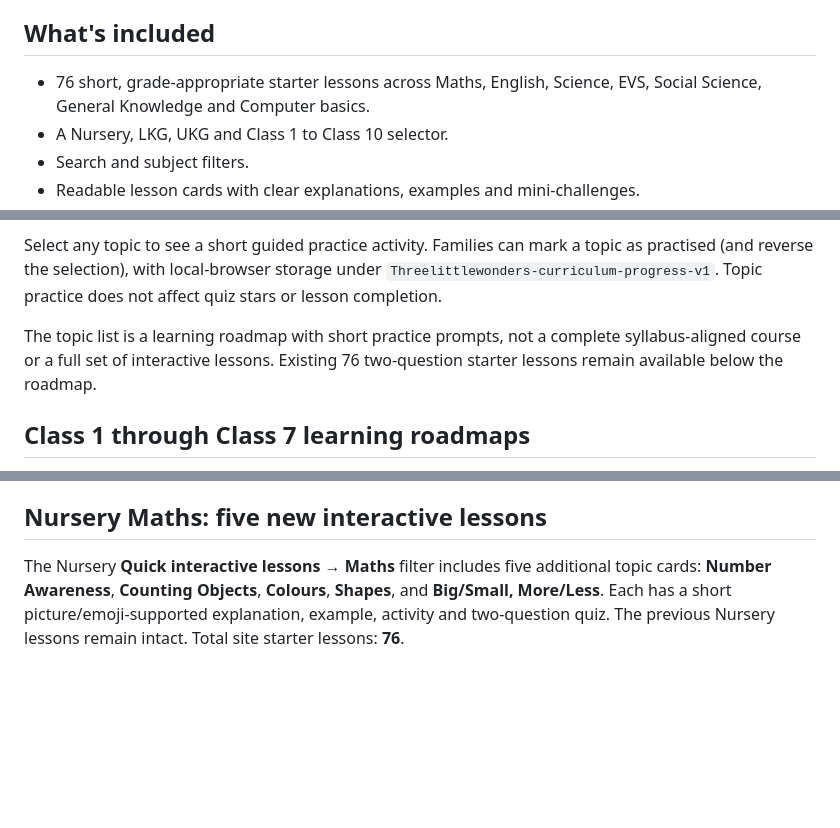
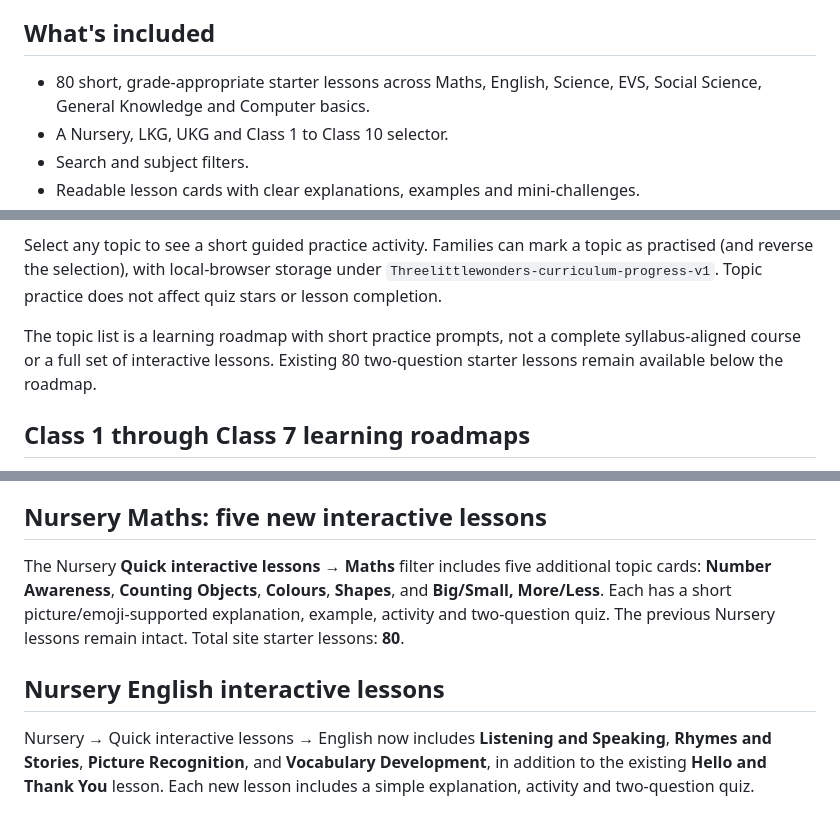
Before and after one commit to funnyspace/Threelittlewonders, a Markdown page: README.md, 3 parts joined by grey strips. Drawn GitHub-style; blank space fills up the shorter version.

Commit message:
Document four new Nursery English lessons and 80-lesson total

```diff
--- a/README.md
+++ b/README.md
@@ -4,7 +4,7 @@
 
 ## What's included
 
-- 76 short, grade-appropriate starter lessons across Maths, English, Science, EVS, Social Science, General Knowledge and Computer basics.
+- 80 short, grade-appropriate starter lessons across Maths, English, Science, EVS, Social Science, General Knowledge and Computer basics.
 - A Nursery, LKG, UKG and Class 1 to Class 10 selector.
 - Search and subject filters.
 - Readable lesson cards with clear explanations, examples and mini-challenges.
@@ -66,7 +66,7 @@ The learning roadmap now includes the complete set of 80 requested pre-primary t
 
 Select any topic to see a short guided practice activity. Families can mark a topic as practised (and reverse the selection), with local-browser storage under `Threelittlewonders-curriculum-progress-v1`. Topic practice does not affect quiz stars or lesson completion.
 
-The topic list is a learning roadmap with short practice prompts, not a complete syllabus-aligned course or a full set of interactive lessons. Existing 76 two-question starter lessons remain available below the roadmap.
+The topic list is a learning roadmap with short practice prompts, not a complete syllabus-aligned course or a full set of interactive lessons. Existing 80 two-question starter lessons remain available below the roadmap.
 
 ## Class 1 through Class 7 learning roadmaps
 
@@ -114,4 +114,9 @@ The parent/guardian form requests a name and email address, optional contact pho
 
 ## Nursery Maths: five new interactive lessons
 
-The Nursery **Quick interactive lessons → Maths** filter includes five additional topic cards: **Number Awareness**, **Counting Objects**, **Colours**, **Shapes**, and **Big/Small, More/Less**. Each has a short picture/emoji-supported explanation, example, activity and two-question quiz. The previous Nursery lessons remain intact. Total site starter lessons: **76**.
+The Nursery **Quick interactive lessons → Maths** filter includes five additional topic cards: **Number Awareness**, **Counting Objects**, **Colours**, **Shapes**, and **Big/Small, More/Less**. Each has a short picture/emoji-supported explanation, example, activity and two-question quiz. The previous Nursery lessons remain intact. Total site starter lessons: **80**.
+
+
+## Nursery English interactive lessons
+
+Nursery → Quick interactive lessons → English now includes **Listening and Speaking**, **Rhymes and Stories**, **Picture Recognition**, and **Vocabulary Development**, in addition to the existing **Hello and Thank You** lesson. Each new lesson includes a simple explanation, activity and two-question quiz.
```
Also changed, not shown: other parts of README.md (+1 -1 lines).
